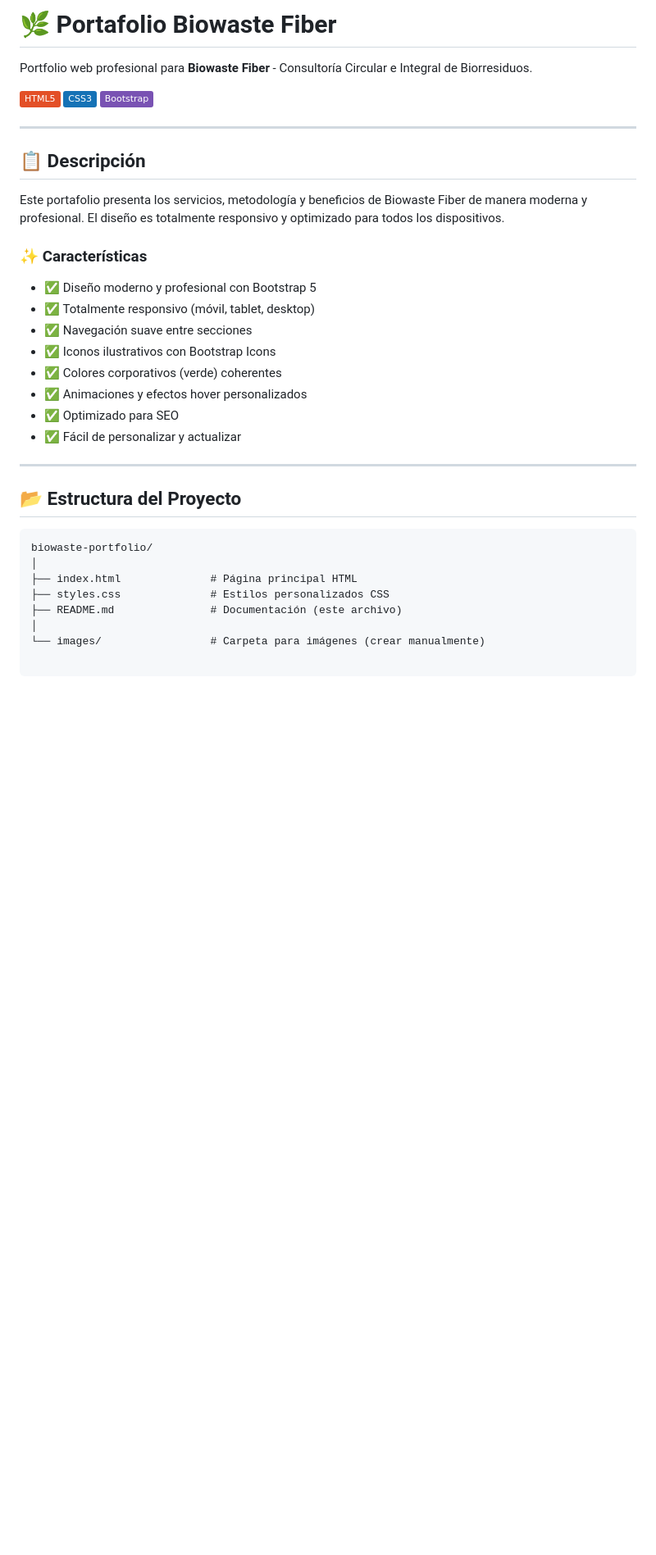
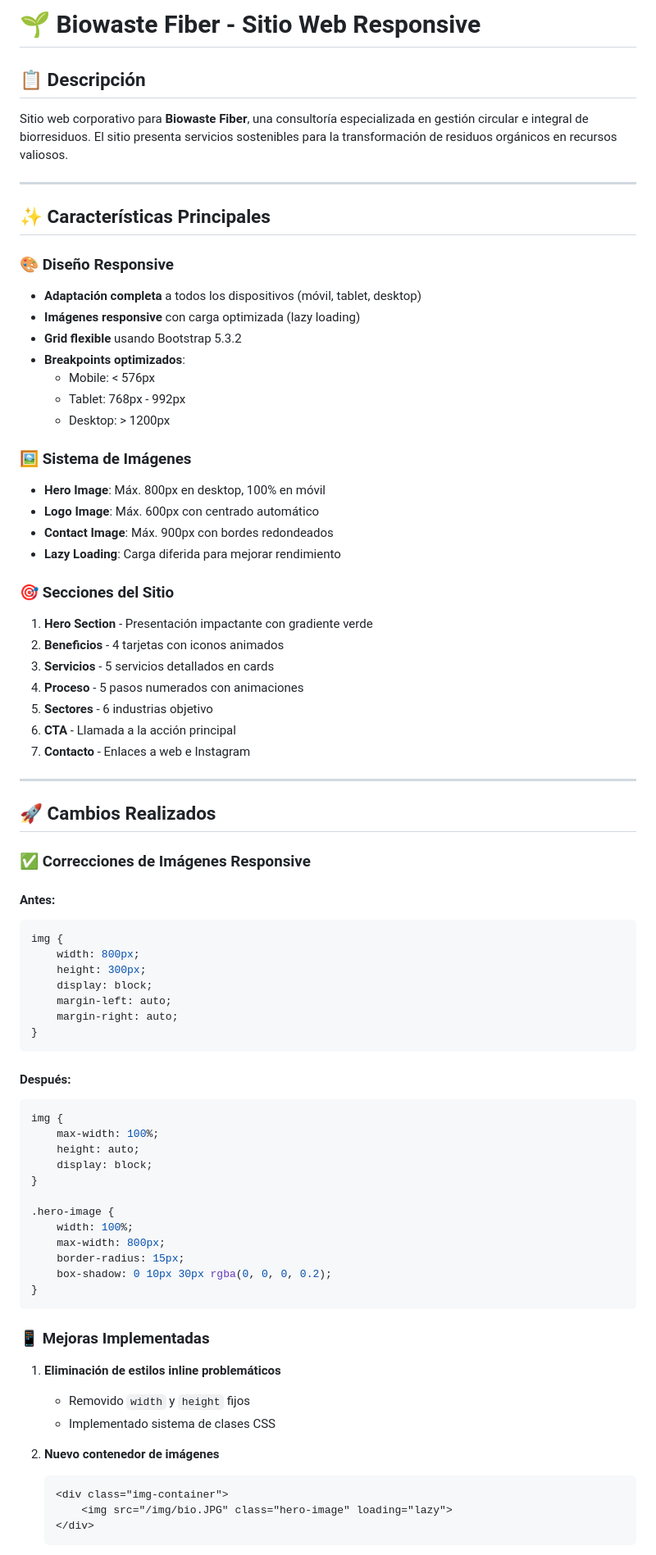
Before and after one commit to Fernando-dam/Biowaste-fiber, a Markdown page: README.md, the part around one of its changes. Shown at 82% size. GitHub-like rendering; badges without logos; blank space fills up the shorter version.

````diff
--- a/README.md
+++ b/README.md
@@ -1,39 +1,80 @@
-# 🌿 Portafolio Biowaste Fiber
+# 🌱 Biowaste Fiber - Sitio Web Responsive
 
-Portfolio web profesional para **Biowaste Fiber** - Consultoría Circular e Integral de Biorresiduos.
+## 📋 Descripción
 
-[![HTML5](https://img.shields.io/badge/HTML5-E34F26?style=flat&logo=html5&logoColor=white)](https://developer.mozilla.org/es/docs/Web/HTML)
-[![CSS3](https://img.shields.io/badge/CSS3-1572B6?style=flat&logo=css3&logoColor=white)](https://developer.mozilla.org/es/docs/Web/CSS)
-[![Bootstrap](https://img.shields.io/badge/Bootstrap-7952B3?style=flat&logo=bootstrap&logoColor=white)](https://getbootstrap.com/)
+Sitio web corporativo para **Biowaste Fiber**, una consultoría especializada en gestión circular e integral de biorresiduos. El sitio presenta servicios sostenibles para la transformación de residuos orgánicos en recursos valiosos.
 
 ---
 
-## 📋 Descripción
+## ✨ Características Principales
 
-Este portafolio presenta los servicios, metodología y beneficios de Biowaste Fiber de manera moderna y profesional. El diseño es totalmente responsivo y optimizado para todos los dispositivos.
+### 🎨 Diseño Responsive
+- **Adaptación completa** a todos los dispositivos (móvil, tablet, desktop)
+- **Imágenes responsive** con carga optimizada (lazy loading)
+- **Grid flexible** usando Bootstrap 5.3.2
+- **Breakpoints optimizados**:
+  - Mobile: < 576px
+  - Tablet: 768px - 992px
+  - Desktop: > 1200px
 
-### ✨ Características
+### 🖼️ Sistema de Imágenes
+- **Hero Image**: Máx. 800px en desktop, 100% en móvil
+- **Logo Image**: Máx. 600px con centrado automático
+- **Contact Image**: Máx. 900px con bordes redondeados
+- **Lazy Loading**: Carga diferida para mejorar rendimiento
 
-- ✅ Diseño moderno y profesional con Bootstrap 5
-- ✅ Totalmente responsivo (móvil, tablet, desktop)
-- ✅ Navegación suave entre secciones
-- ✅ Iconos ilustrativos con Bootstrap Icons
-- ✅ Colores corporativos (verde) coherentes
-- ✅ Animaciones y efectos hover personalizados
-- ✅ Optimizado para SEO
-- ✅ Fácil de personalizar y actualizar
+### 🎯 Secciones del Sitio
+1. **Hero Section** - Presentación impactante con gradiente verde
+2. **Beneficios** - 4 tarjetas con iconos animados
+3. **Servicios** - 5 servicios detallados en cards
+4. **Proceso** - 5 pasos numerados con animaciones
+5. **Sectores** - 6 industrias objetivo
+6. **CTA** - Llamada a la acción principal
+7. **Contacto** - Enlaces a web e Instagram
 
 ---
 
-## 📂 Estructura del Proyecto
+## 🚀 Cambios Realizados
 
+### ✅ Correcciones de Imágenes Responsive
+
+#### Antes:
+```css
+img {
+    width: 800px;
+    height: 300px;
+    display: block;
+    margin-left: auto;
+    margin-right: auto;
+}
 ```
-biowaste-portfolio/
-│
-├── index.html              # Página principal HTML
-├── styles.css              # Estilos personalizados CSS
-├── README.md               # Documentación (este archivo)
-│
-└── images/                 # Carpeta para imágenes (crear manualmente)
 
+#### Después:
+```css
+img {
+    max-width: 100%;
+    height: auto;
+    display: block;
+}
+
+.hero-image {
+    width: 100%;
+    max-width: 800px;
+    border-radius: 15px;
+    box-shadow: 0 10px 30px rgba(0, 0, 0, 0.2);
+}
 ```
+
+### 📱 Mejoras Implementadas
+
+1. **Eliminación de estilos inline problemáticos**
+   - Removido `width` y `height` fijos
+   - Implementado sistema de clases CSS
+
+2. **Nuevo contenedor de imágenes**
+   ```html
+   <div class="img-container">
+       <img src="/img/bio.JPG" class="hero-image" loading="lazy">
+   </div>
+   ```
+
````
Also changed, not shown: other parts of README.md (+191 -357 lines).
